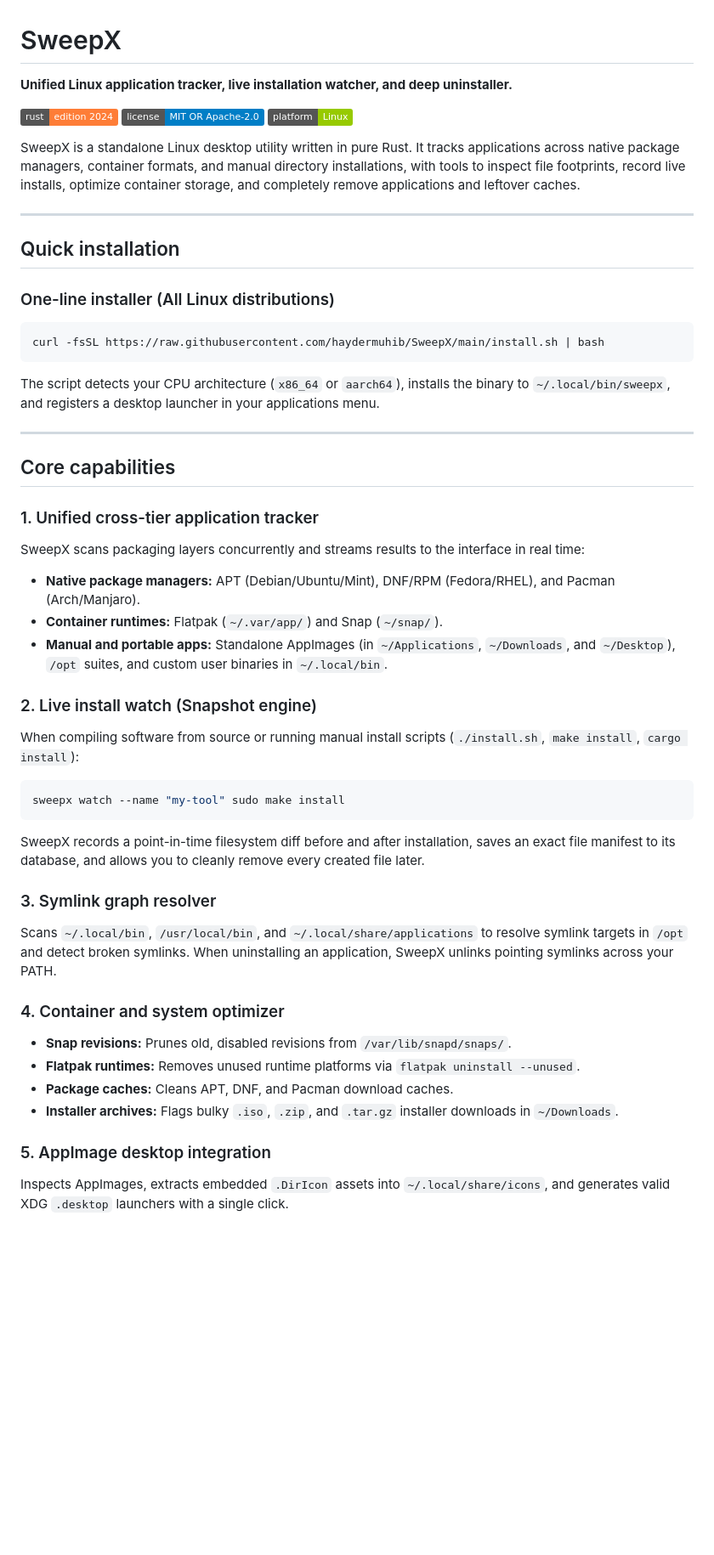
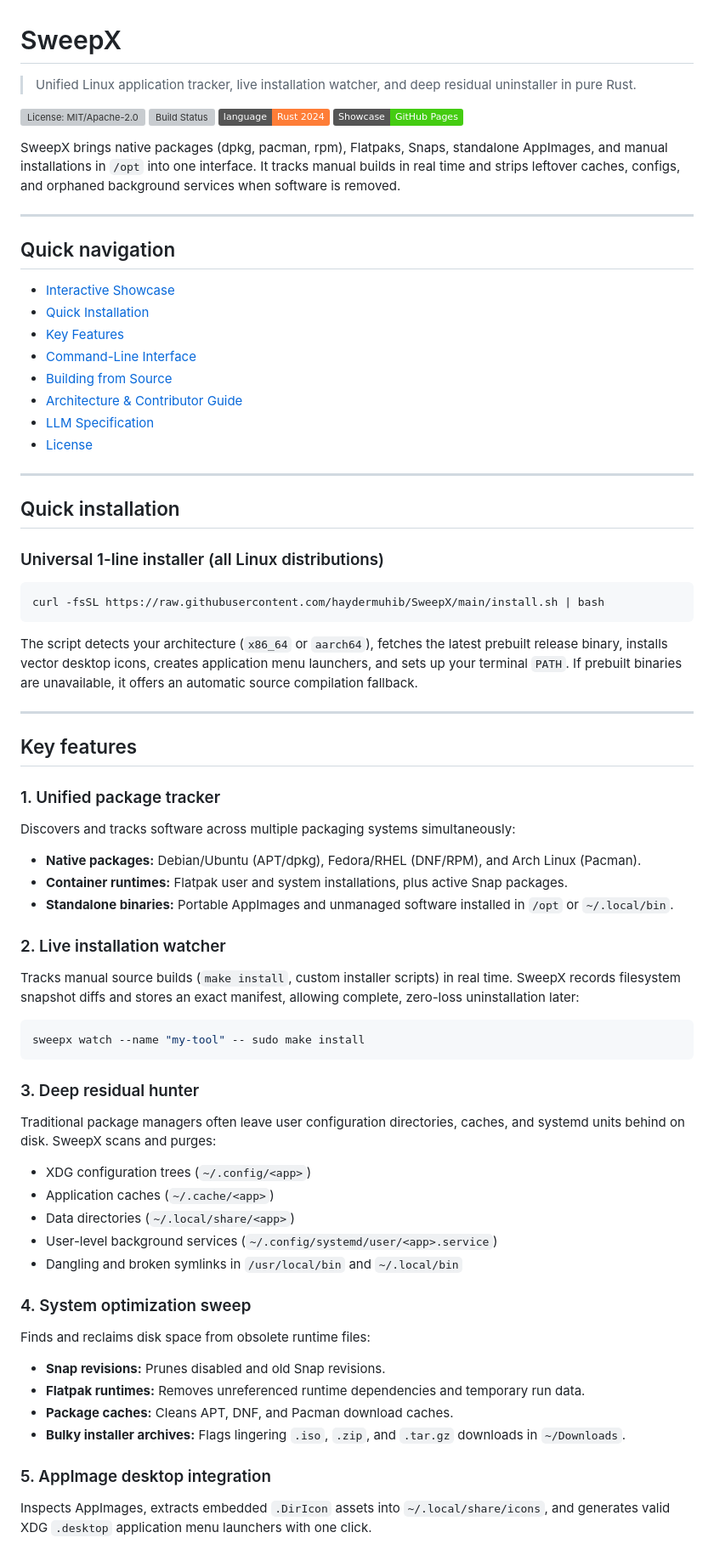
Before and after one commit to haydermuhib/SweepX, a Markdown page: README.md, the part around one of its changes. Shown at 85% size. GitHub-like rendering; badges without logos; blank space fills up the shorter version; grey boxes are pictures that could not be loaded.

````diff
--- a/README.md
+++ b/README.md
@@ -1,51 +1,70 @@
 # SweepX
 
-**Unified Linux application tracker, live installation watcher, and deep uninstaller.**
+> Unified Linux application tracker, live installation watcher, and deep residual uninstaller in pure Rust.
 
-[![Rust](https://img.shields.io/badge/rust-edition%202024-orange.svg)](https://www.rust-lang.org/)
-[![License](https://img.shields.io/badge/license-MIT%20OR%20Apache--2.0-blue.svg)](LICENSE)
-[![Platform](https://img.shields.io/badge/platform-Linux-green.svg)](#quick-installation)
+[![License: MIT/Apache-2.0](https://img.shields.io/badge/license-MIT%20%2F%20Apache--2.0-blue.svg)](LICENSE-MIT)
+[![Build Status](https://github.com/haydermuhib/SweepX/actions/workflows/release.yml/badge.svg)](https://github.com/haydermuhib/SweepX/actions)
+[![Language: Rust](https://img.shields.io/badge/language-Rust%202024-orange.svg)](https://www.rust-lang.org/)
+[![Showcase](https://img.shields.io/badge/Showcase-GitHub%20Pages-success.svg)](https://haydermuhib.github.io/SweepX/)
 
-SweepX is a standalone Linux desktop utility written in pure Rust. It tracks applications across native package managers, container formats, and manual directory installations, with tools to inspect file footprints, record live installs, optimize container storage, and completely remove applications and leftover caches.
+SweepX brings native packages (dpkg, pacman, rpm), Flatpaks, Snaps, standalone AppImages, and manual installations in `/opt` into one interface. It tracks manual builds in real time and strips leftover caches, configs, and orphaned background services when software is removed.
+
+---
+
+## Quick navigation
+
+- [Interactive Showcase](https://haydermuhib.github.io/SweepX/)
+- [Quick Installation](#quick-installation)
+- [Key Features](#key-features)
+- [Command-Line Interface](#command-line-interface)
+- [Building from Source](#building-from-source)
+- [Architecture & Contributor Guide](ARCHITECTURE.md)
+- [LLM Specification](llms.txt)
+- [License](#license)
 
 ---
 
 ## Quick installation
 
-### One-line installer (All Linux distributions)
+### Universal 1-line installer (all Linux distributions)
 
 ```bash
 curl -fsSL https://raw.githubusercontent.com/haydermuhib/SweepX/main/install.sh | bash
 ```
 
-The script detects your CPU architecture (`x86_64` or `aarch64`), installs the binary to `~/.local/bin/sweepx`, and registers a desktop launcher in your applications menu.
+The script detects your architecture (`x86_64` or `aarch64`), fetches the latest prebuilt release binary, installs vector desktop icons, creates application menu launchers, and sets up your terminal `PATH`. If prebuilt binaries are unavailable, it offers an automatic source compilation fallback.
 
 ---
 
-## Core capabilities
+## Key features
 
-### 1. Unified cross-tier application tracker
-SweepX scans packaging layers concurrently and streams results to the interface in real time:
-- **Native package managers:** APT (Debian/Ubuntu/Mint), DNF/RPM (Fedora/RHEL), and Pacman (Arch/Manjaro).
-- **Container runtimes:** Flatpak (`~/.var/app/`) and Snap (`~/snap/`).
-- **Manual and portable apps:** Standalone AppImages (in `~/Applications`, `~/Downloads`, and `~/Desktop`), `/opt` suites, and custom user binaries in `~/.local/bin`.
+### 1. Unified package tracker
+Discovers and tracks software across multiple packaging systems simultaneously:
+- **Native packages:** Debian/Ubuntu (APT/dpkg), Fedora/RHEL (DNF/RPM), and Arch Linux (Pacman).
+- **Container runtimes:** Flatpak user and system installations, plus active Snap packages.
+- **Standalone binaries:** Portable AppImages and unmanaged software installed in `/opt` or `~/.local/bin`.
 
-### 2. Live install watch (Snapshot engine)
-When compiling software from source or running manual install scripts (`./install.sh`, `make install`, `cargo install`):
+### 2. Live installation watcher
+Tracks manual source builds (`make install`, custom installer scripts) in real time. SweepX records filesystem snapshot diffs and stores an exact manifest, allowing complete, zero-loss uninstallation later:
 ```bash
-sweepx watch --name "my-tool" sudo make install
+sweepx watch --name "my-tool" -- sudo make install
 ```
-SweepX records a point-in-time filesystem diff before and after installation, saves an exact file manifest to its database, and allows you to cleanly remove every created file later.
 
-### 3. Symlink graph resolver
-Scans `~/.local/bin`, `/usr/local/bin`, and `~/.local/share/applications` to resolve symlink targets in `/opt` and detect broken symlinks. When uninstalling an application, SweepX unlinks pointing symlinks across your PATH.
+### 3. Deep residual hunter
+Traditional package managers often leave user configuration directories, caches, and systemd units behind on disk. SweepX scans and purges:
+- XDG configuration trees (`~/.config/<app>`)
+- Application caches (`~/.cache/<app>`)
+- Data directories (`~/.local/share/<app>`)
+- User-level background services (`~/.config/systemd/user/<app>.service`)
+- Dangling and broken symlinks in `/usr/local/bin` and `~/.local/bin`
 
-### 4. Container and system optimizer
-- **Snap revisions:** Prunes old, disabled revisions from `/var/lib/snapd/snaps/`.
-- **Flatpak runtimes:** Removes unused runtime platforms via `flatpak uninstall --unused`.
+### 4. System optimization sweep
+Finds and reclaims disk space from obsolete runtime files:
+- **Snap revisions:** Prunes disabled and old Snap revisions.
+- **Flatpak runtimes:** Removes unreferenced runtime dependencies and temporary run data.
 - **Package caches:** Cleans APT, DNF, and Pacman download caches.
-- **Installer archives:** Flags bulky `.iso`, `.zip`, and `.tar.gz` installer downloads in `~/Downloads`.
+- **Bulky installer archives:** Flags lingering `.iso`, `.zip`, and `.tar.gz` downloads in `~/Downloads`.
 
 ### 5. AppImage desktop integration
-Inspects AppImages, extracts embedded `.DirIcon` assets into `~/.local/share/icons`, and generates valid XDG `.desktop` launchers with a single click.
+Inspects AppImages, extracts embedded `.DirIcon` assets into `~/.local/share/icons`, and generates valid XDG `.desktop` application menu launchers with one click.
 
````
Also changed, not shown: other parts of README.md (+55 -53 lines).
